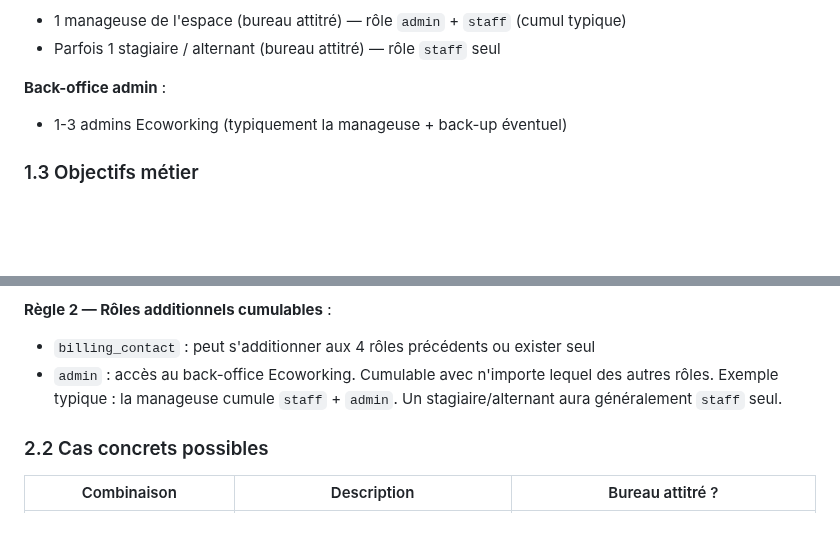
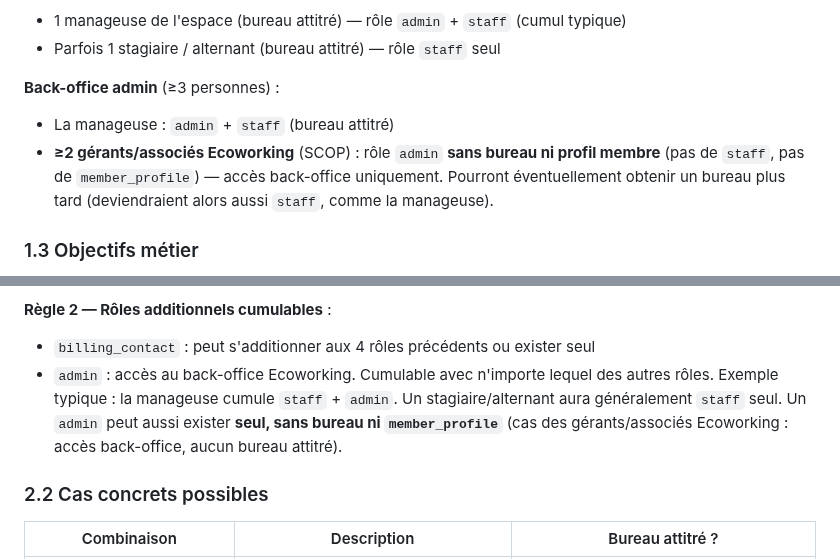
Before and after one commit to gtribut/ecoworking-manager, a Markdown page: docs/PRD.md, 2 parts joined by grey strips. Rendered like a GitHub page; blank space fills up the shorter version.

Commit message:
docs(prd): admins gerants/associes sans bureau ni profil membre
Back-office >=3 admins : manageuse (admin+staff, bureau) + >=2 gerants/associes
Ecoworking (admin seul, sans bureau ni member_profile). Precise que le role
admin peut exister seul (acces back-office, aucun bureau attitre).

Co-Authored-By: Claude Opus 4.8 (1M context) <noreply@anthropic.com>

```diff
--- a/docs/PRD.md
+++ b/docs/PRD.md
@@ -72,8 +72,9 @@ Les deux surfaces partagent la même base de données et la même logique métie
 - 1 manageuse de l'espace (bureau attitré) — rôle `admin` + `staff` (cumul typique)
 - Parfois 1 stagiaire / alternant (bureau attitré) — rôle `staff` seul
 
-**Back-office admin** :
-- 1-3 admins Ecoworking (typiquement la manageuse + back-up éventuel)
+**Back-office admin** (≥3 personnes) :
+- La manageuse : `admin` + `staff` (bureau attitré)
+- **≥2 gérants/associés Ecoworking** (SCOP) : rôle `admin` **sans bureau ni profil membre** (pas de `staff`, pas de `member_profile`) — accès back-office uniquement. Pourront éventuellement obtenir un bureau plus tard (deviendraient alors aussi `staff`, comme la manageuse).
 
 ### 1.3 Objectifs métier
 
@@ -117,7 +118,7 @@ Un compte peut aussi n'avoir **aucun** de ces 4 rôles (cas : `billing_contact`
 
 **Règle 2 — Rôles additionnels cumulables** :
 - `billing_contact` : peut s'additionner aux 4 rôles précédents ou exister seul
-- `admin` : accès au back-office Ecoworking. Cumulable avec n'importe lequel des autres rôles. Exemple typique : la manageuse cumule `staff` + `admin`. Un stagiaire/alternant aura généralement `staff` seul.
+- `admin` : accès au back-office Ecoworking. Cumulable avec n'importe lequel des autres rôles. Exemple typique : la manageuse cumule `staff` + `admin`. Un stagiaire/alternant aura généralement `staff` seul. Un `admin` peut aussi exister **seul, sans bureau ni `member_profile`** (cas des gérants/associés Ecoworking : accès back-office, aucun bureau attitré).
 
 ### 2.2 Cas concrets possibles
 
```
